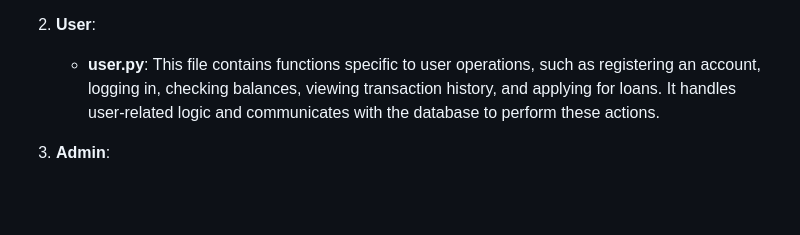
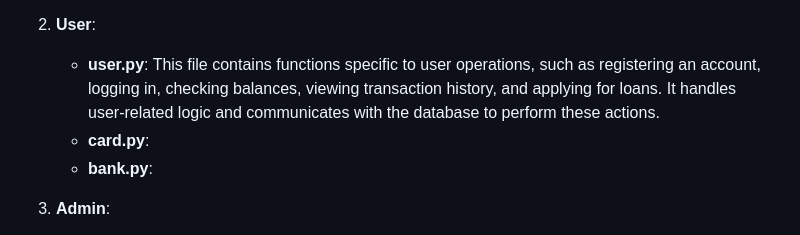
Before and after one commit to glendawei/database_project, a Markdown page: README.md, the part around the change. Drawn GitHub-style; blank space fills up the shorter version.

```diff
--- a/README.md
+++ b/README.md
@@ -57,6 +57,8 @@ The platform supports two user roles: **User** and **Admin**. Users, representin
 
    2. **User**:
       - **user.py**: This file contains functions specific to user operations, such as registering an account, logging in, checking balances, viewing transaction history, and applying for loans. It handles user-related logic and communicates with the database to perform these actions.
+      - **card.py**:
+      - **bank.py**:
 
    3. **Admin**:
       - **admin.py**: This file is for admin functions. Admins can view and manage user accounts, approve or reject loan applications, and access transaction records. It contains the logic to manage bank services at the administrative level.
```
